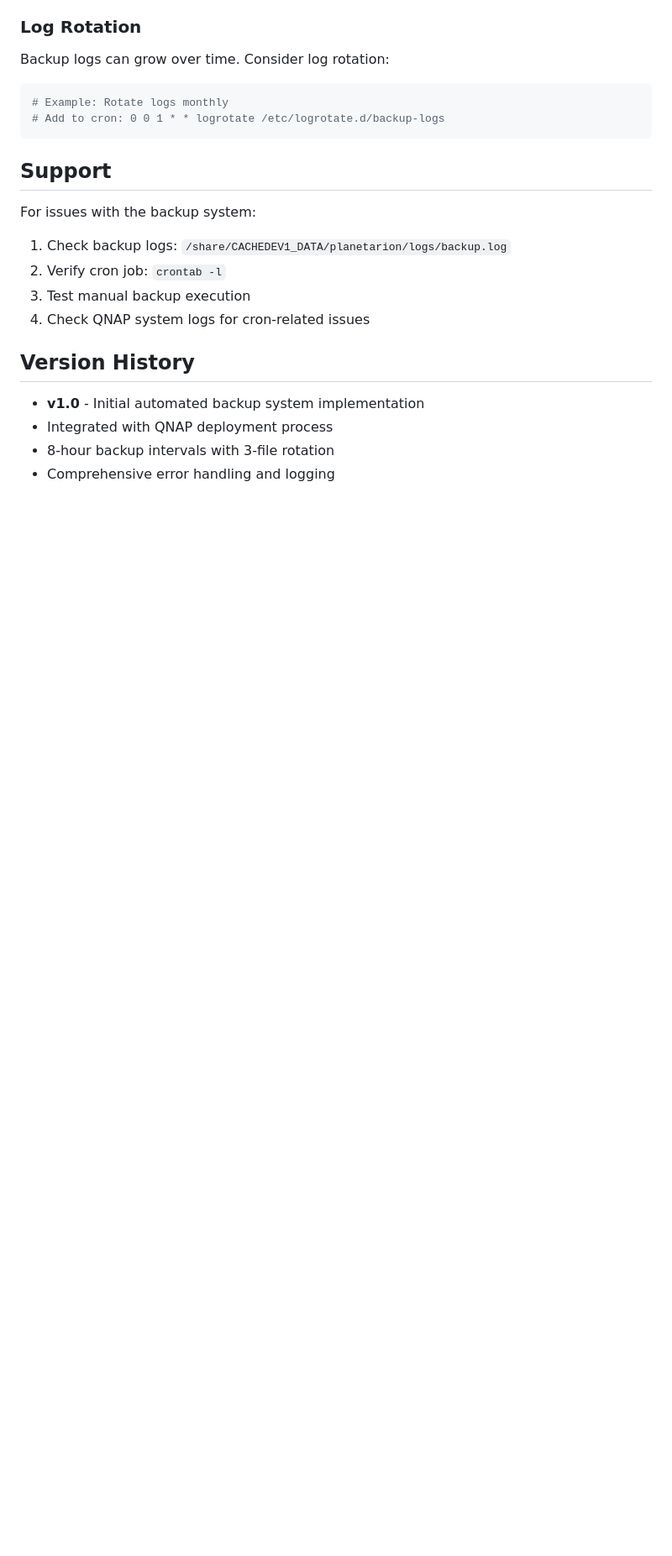
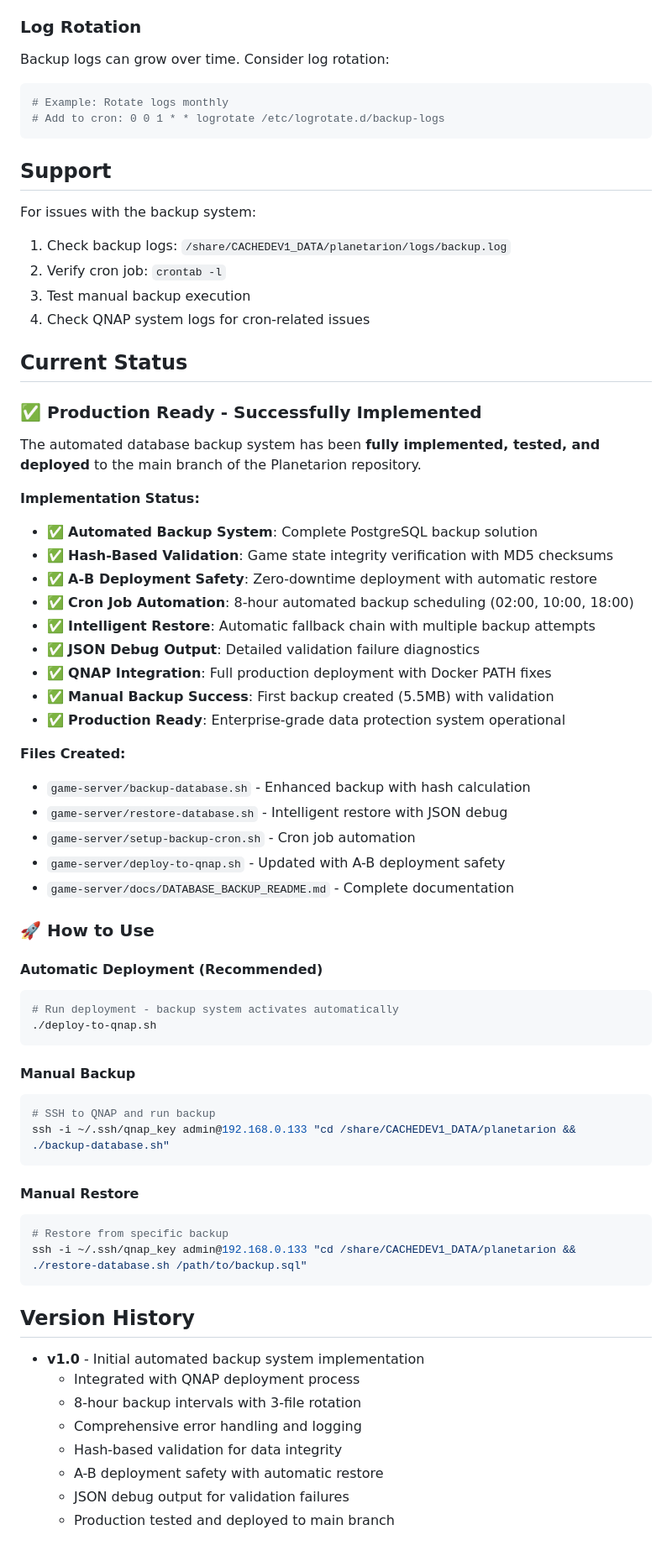
Before and after one commit to DudeWhoNeedsAGit/planetarion, a Markdown page: game-server/docs/DATABASE_BACKUP_README.md, the part around the change. Shown at 84% size. Drawn GitHub-style; blank space fills up the shorter version.

Commit message:
docs: Update DATABASE_BACKUP_README.md with current implementation status
- Add production-ready status section
- Document successful implementation and testing
- Include usage instructions for automatic and manual operations
- Update version history with v1.0 completion details
- Add current status section showing all features implemented

````diff
--- a/game-server/docs/DATABASE_BACKUP_README.md
+++ b/game-server/docs/DATABASE_BACKUP_README.md
@@ -298,9 +298,57 @@ For issues with the backup system:
 3. Test manual backup execution
 4. Check QNAP system logs for cron-related issues
 
+## Current Status
+
+### ✅ **Production Ready - Successfully Implemented**
+
+The automated database backup system has been **fully implemented, tested, and deployed** to the main branch of the Planetarion repository.
+
+**Implementation Status:**
+- ✅ **Automated Backup System**: Complete PostgreSQL backup solution
+- ✅ **Hash-Based Validation**: Game state integrity verification with MD5 checksums
+- ✅ **A-B Deployment Safety**: Zero-downtime deployment with automatic restore
+- ✅ **Cron Job Automation**: 8-hour automated backup scheduling (02:00, 10:00, 18:00)
+- ✅ **Intelligent Restore**: Automatic fallback chain with multiple backup attempts
+- ✅ **JSON Debug Output**: Detailed validation failure diagnostics
+- ✅ **QNAP Integration**: Full production deployment with Docker PATH fixes
+- ✅ **Manual Backup Success**: First backup created (5.5MB) with validation
+- ✅ **Production Ready**: Enterprise-grade data protection system operational
+
+**Files Created:**
+- `game-server/backup-database.sh` - Enhanced backup with hash calculation
+- `game-server/restore-database.sh` - Intelligent restore with JSON debug
+- `game-server/setup-backup-cron.sh` - Cron job automation
+- `game-server/deploy-to-qnap.sh` - Updated with A-B deployment safety
+- `game-server/docs/DATABASE_BACKUP_README.md` - Complete documentation
+
+### 🚀 **How to Use**
+
+#### **Automatic Deployment (Recommended)**
+```bash
+# Run deployment - backup system activates automatically
+./deploy-to-qnap.sh
+```
+
+#### **Manual Backup**
+```bash
+# SSH to QNAP and run backup
+ssh -i ~/.ssh/qnap_key admin@192.168.0.133 "cd /share/CACHEDEV1_DATA/planetarion && ./backup-database.sh"
+```
+
+#### **Manual Restore**
+```bash
+# Restore from specific backup
+ssh -i ~/.ssh/qnap_key admin@192.168.0.133 "cd /share/CACHEDEV1_DATA/planetarion && ./restore-database.sh /path/to/backup.sql"
+```
+
 ## Version History
 
 - **v1.0** - Initial automated backup system implementation
-- Integrated with QNAP deployment process
-- 8-hour backup intervals with 3-file rotation
-- Comprehensive error handling and logging
+  - Integrated with QNAP deployment process
+  - 8-hour backup intervals with 3-file rotation
+  - Comprehensive error handling and logging
+  - Hash-based validation for data integrity
+  - A-B deployment safety with automatic restore
+  - JSON debug output for validation failures
+  - Production tested and deployed to main branch
````
